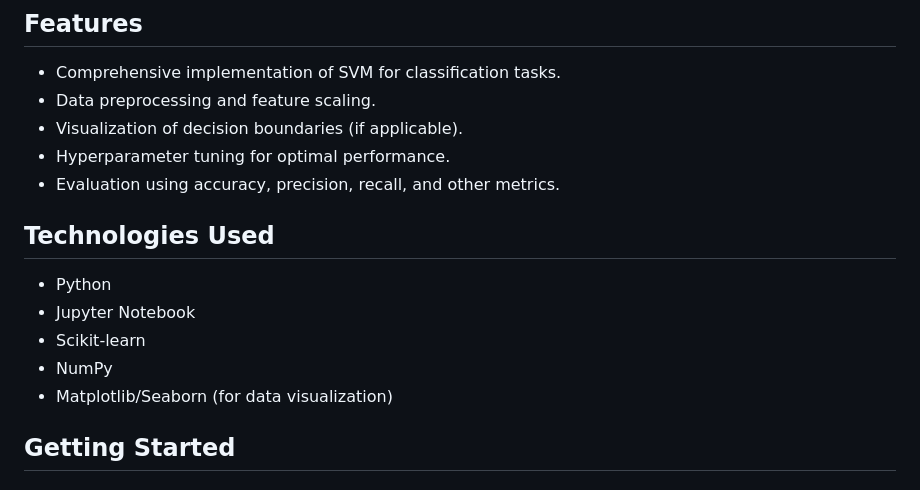
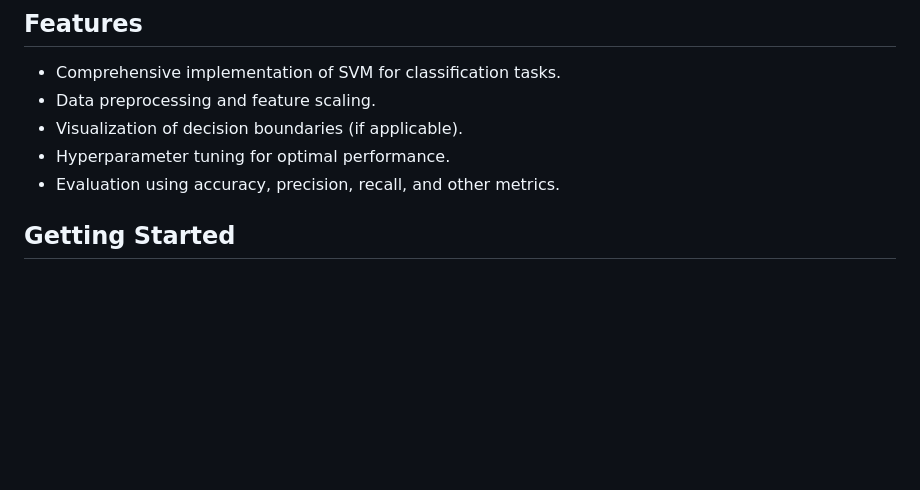
Before and after one commit to BineeshaBaby/SVM-Tutorial, a Markdown page: README.md, the part around the change printed below. GitHub-like rendering; blank space fills up the shorter version.

```diff
--- a/README.md
+++ b/README.md
@@ -12,13 +12,7 @@ This project implements Support Vector Machines (SVM), a powerful supervised lea
 - Hyperparameter tuning for optimal performance.
 - Evaluation using accuracy, precision, recall, and other metrics.
 
-## Technologies Used
 
-- Python
-- Jupyter Notebook
-- Scikit-learn
-- NumPy
-- Matplotlib/Seaborn (for data visualization)
 
 ## Getting Started
 
```
Also changed, not shown: other parts of README.md (+2 -2 lines).
